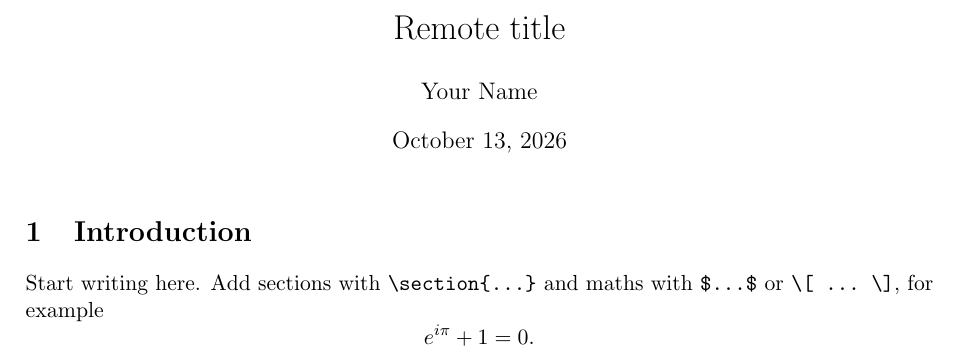
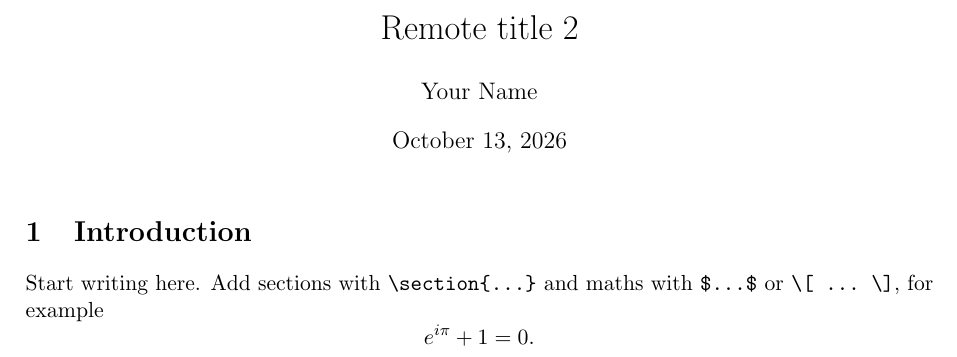
Before and after one commit to vi5hnuu/lemma-kern-git-test, a LaTeX document (main.tex): part of the page, cut so that both start at the same text. Compiled offline with pdfLaTeX.

Commit message:
Remote: title again

```diff
--- a/main.tex
+++ b/main.tex
@@ -7,7 +7,7 @@
 \usepackage{microtype}
 \usepackage[hidelinks]{hyperref}
 
-\title{Remote title}
+\title{Remote title 2}
 \author{Your Name}
 \date{\today}
 
```
